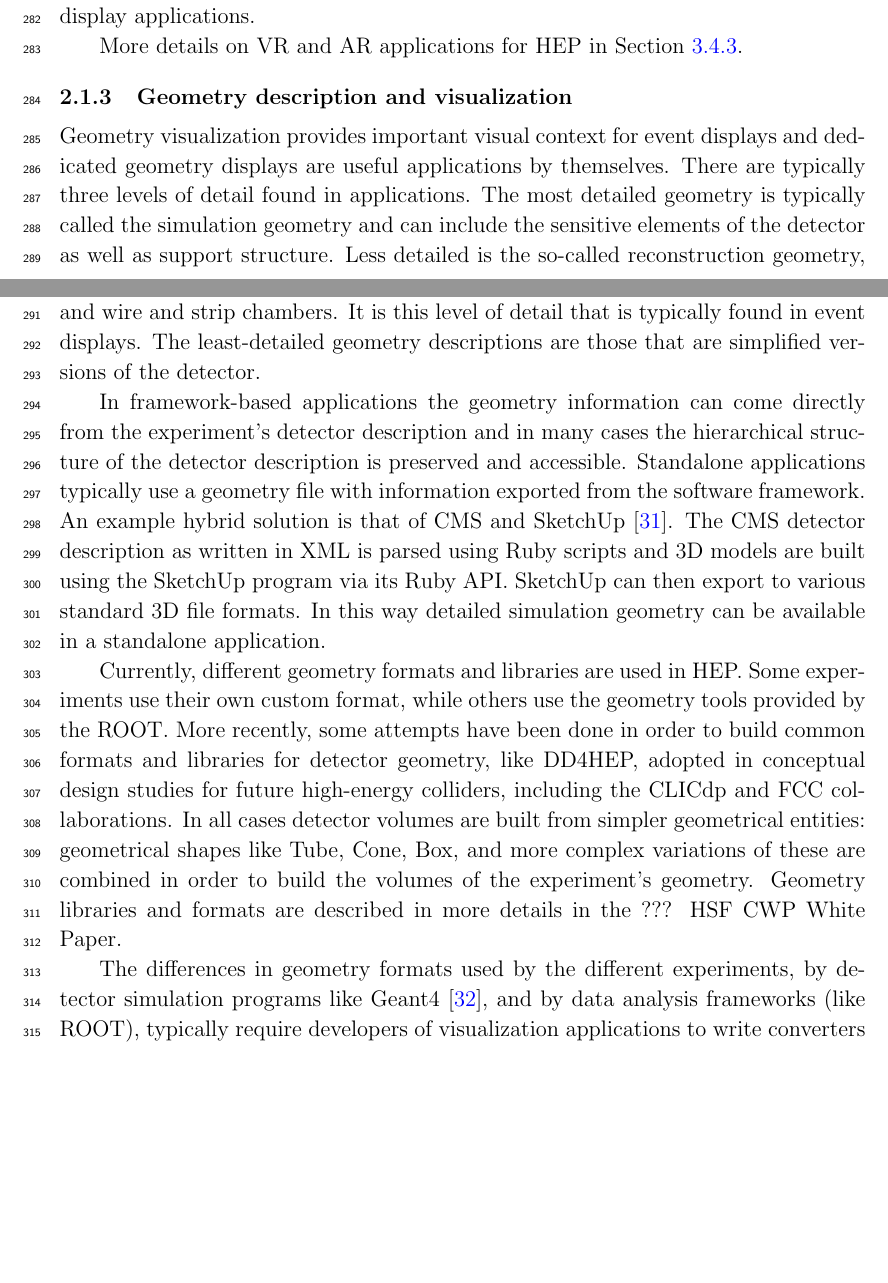
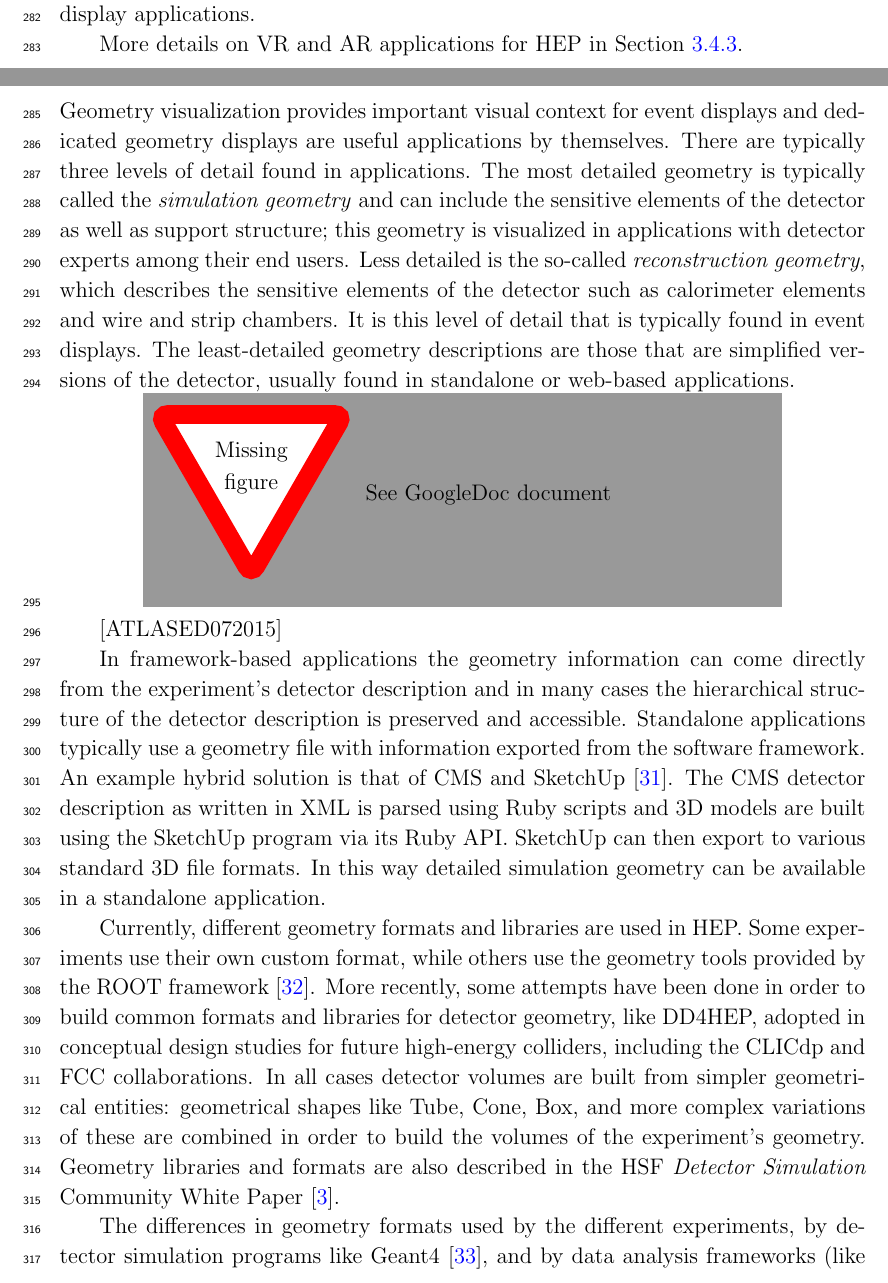
Before and after one commit to HSF/Visualization, a LaTeX document (documents/CWP/cwp-wg-visualization.tex): two parts of pages 9 and 10 of 30 before the commit and two parts of pages 9 and 10 of 31 after it, joined at a grey line, cut so that both start at the same text, the shorter picture padded with empty space. Compiled offline with pdfLaTeX.

Commit message:
editing geometry section and adding epigraph from GoogleDoc

```diff
--- a/documents/CWP/cwp-wg-visualization.tex
+++ b/documents/CWP/cwp-wg-visualization.tex
@@ -9,6 +9,7 @@
 \usepackage{subcaption}
 \usepackage{xspace}
 \usepackage{todonotes}
+\usepackage{epigraph}
 
 \usepackage[utf8]{inputenc}
 
@@ -296,11 +299,14 @@ More details on VR and AR applications for HEP in Section \ref{vr}.
 \subsubsection{Geometry description and visualization}\label{geometry-description}}
 
 Geometry visualization provides important visual context for event displays and dedicated geometry displays are useful applications by themselves.
-There are typically three levels of detail found in applications. The most detailed geometry is typically called the simulation geometry
-and can include the sensitive elements of the detector as well as support structure. Less detailed is the so-called reconstruction
-geometry, which describes the sensitive elements of the detector such as calorimeter elements and wire and strip chambers. It is this level of
+There are typically three levels of detail found in applications. The most detailed geometry is typically called the \textit{simulation geometry}
+and can include the sensitive elements of the detector as well as support structure; this geometry is visualized in applications with detector experts among their end users. Less detailed is the so-called \textit{reconstruction geometry}, which describes the sensitive elements of the detector such as calorimeter elements and wire and strip chambers. It is this level of
 detail that is typically found in event displays. The least-detailed geometry descriptions are those that are simplified versions of the
-detector.
+detector, usually found in standalone or web-based applications.
+
+\missingfigure[figwidth=12cm]{See GoogleDoc document}
+[ATLASED072015]
+
 
 In framework-based applications the geometry information can come directly from the experiment's detector description and in
  many cases the hierarchical structure of the detector description is preserved and accessible. Standalone applications
@@ -311,12 +317,11 @@ application.
 
 
 Currently, different geometry formats and libraries are used in HEP.
-Some experiments use their own custom format, while others use the geometry tools provided by the ROOT. More recently, some attempts have been
+Some experiments use their own custom format, while others use the geometry tools provided by the ROOT framework~\cite{Root1997}. More recently, some attempts have been
 done in order to build common formats and libraries for detector geometry, like DD4HEP,  adopted in conceptual design studies
 for future high-energy colliders, including the CLICdp and FCC collaborations. In all cases detector
 volumes are built from simpler geometrical entities: geometrical shapes like Tube, Cone, Box, and more complex variations of these
-are combined in order to build the volumes of the experiment’s geometry. Geometry libraries and formats are described in more details
-in the ??? HSF CWP White Paper.
+are combined in order to build the volumes of the experiment’s geometry. Geometry libraries and formats are also described in the HSF \textit{Detector Simulation} Community White Paper~\cite{HSF-CWP-2017-07}.
 
 The differences in geometry formats used by the different experiments, by detector simulation programs like Geant4~\cite{Geant4},
 and by data analysis frameworks (like ROOT), typically require developers of visualization applications to write converters
```
Also changed, not shown: documents/CWP/cwp-wg-visualization.tex (4 more changed lines).
